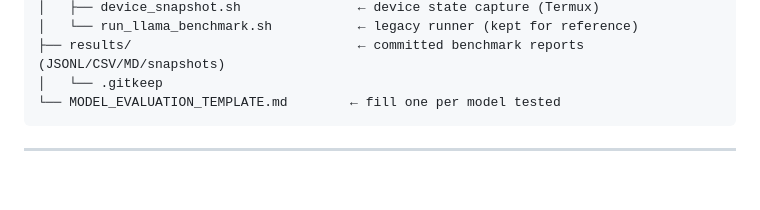
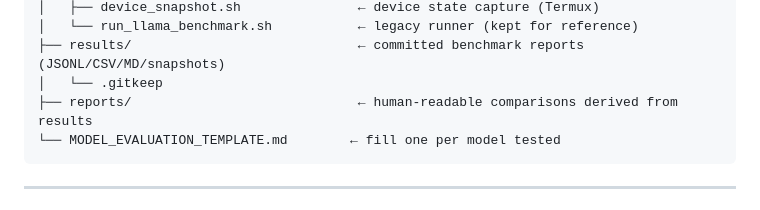
Before and after one commit to pAbhishek24/mobile-ai-benchmark-lab, a Markdown page: ai-lab/README.md, the part around the change. Drawn GitHub-style; blank space fills up the shorter version.

Commit message:
ai-lab: add S24 Ultra Qwen comparison report

````diff
--- a/ai-lab/README.md
+++ b/ai-lab/README.md
@@ -22,6 +22,7 @@ ai-lab/
 │   └── run_llama_benchmark.sh           ← legacy runner (kept for reference)
 ├── results/                             ← committed benchmark reports (JSONL/CSV/MD/snapshots)
 │   └── .gitkeep
+├── reports/                             ← human-readable comparisons derived from results
 └── MODEL_EVALUATION_TEMPLATE.md        ← fill one per model tested
 ```
 
````
Also changed, not shown: ai-lab/reports/README.md (added, +12 -0 lines), ai-lab/reports/qwen-s24-ultra-comparison.md (added, +96 -0 lines).
